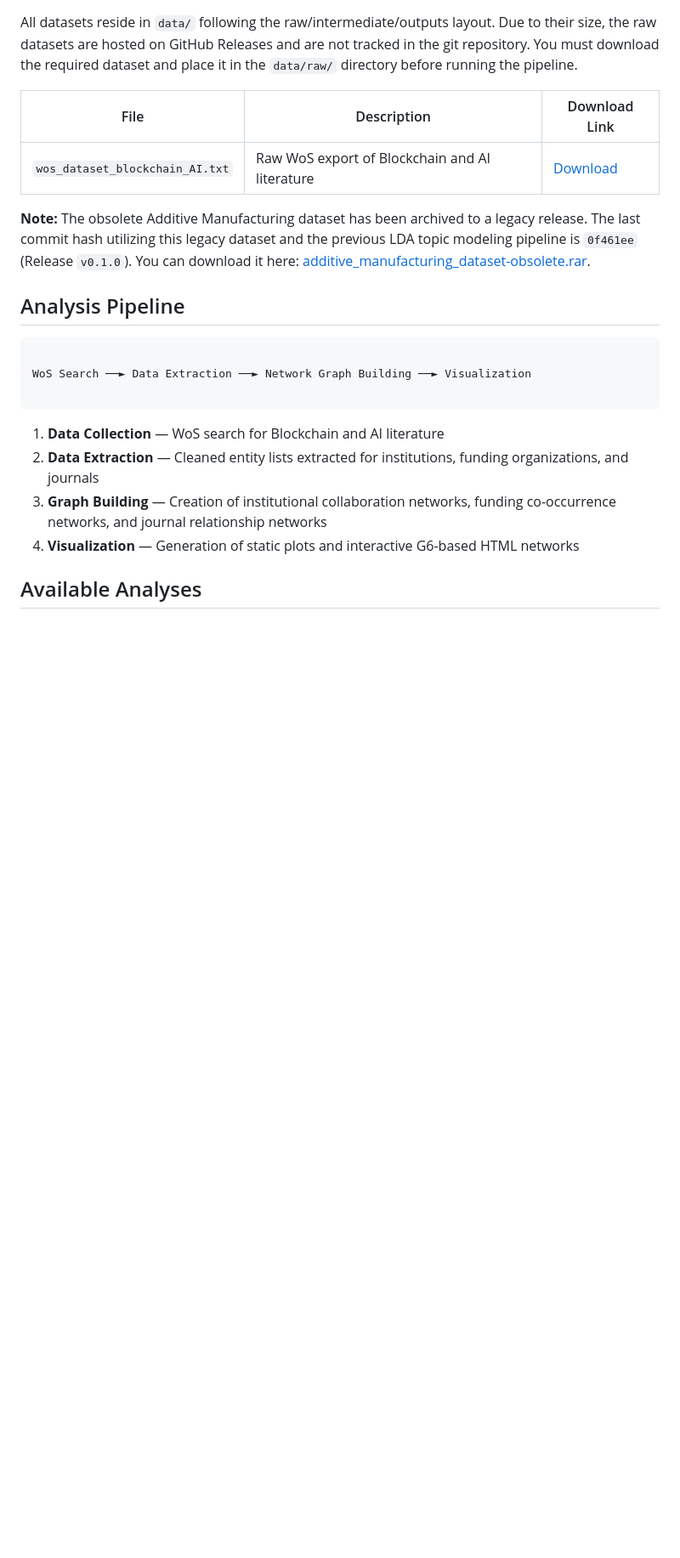
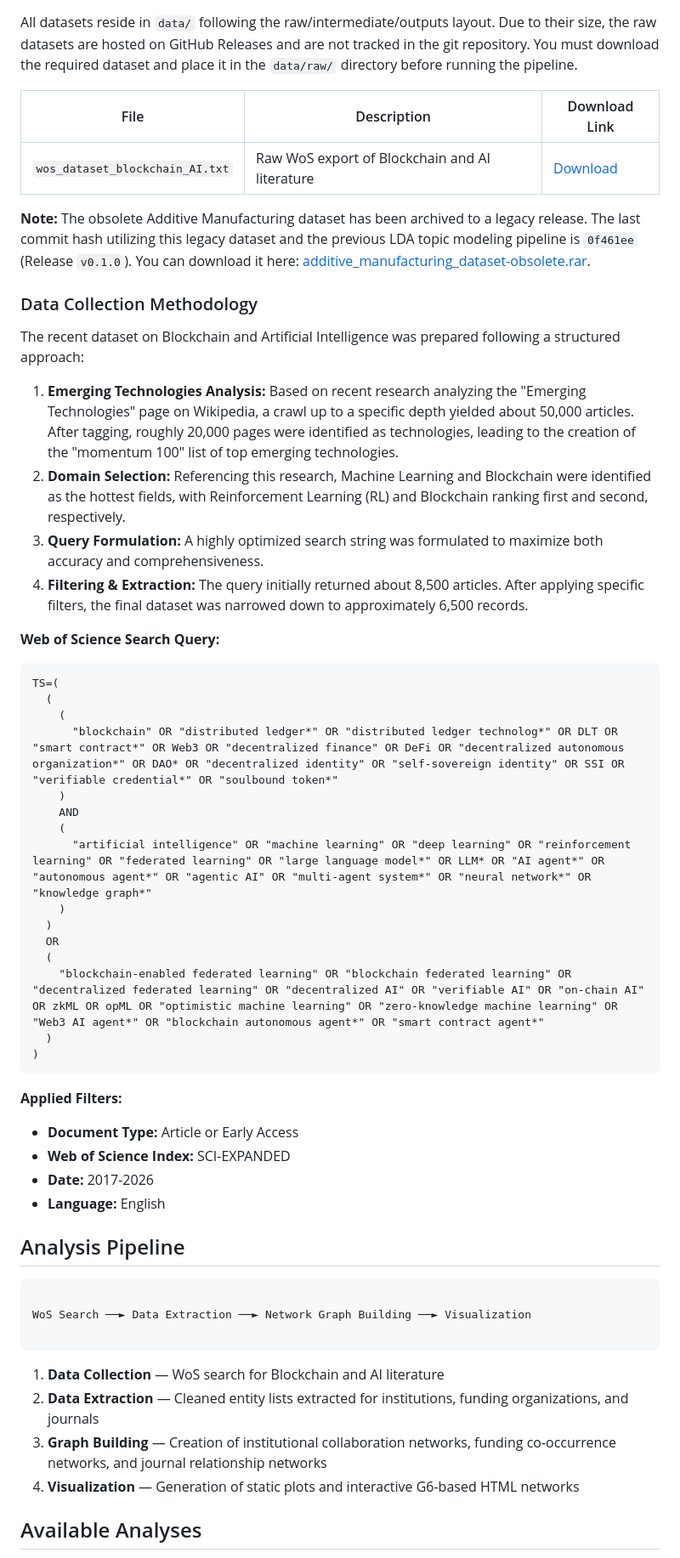
Before and after one commit to AminZibayi/ATFC, a Markdown page: README.md, the part around the change. Shown at 85% size. Rendered like a GitHub page; blank space fills up the shorter version.

Commit message:
docs: add data collection methodology and search query details for Blockchain and AI dataset

````diff
--- a/README.md
+++ b/README.md
@@ -78,6 +78,41 @@ All datasets reside in `data/` following the raw/intermediate/outputs layout. Du
 
 **Note:** The obsolete Additive Manufacturing dataset has been archived to a legacy release. The last commit hash utilizing this legacy dataset and the previous LDA topic modeling pipeline is `0f461ee` (Release `v0.1.0`). You can download it here: [additive_manufacturing_dataset-obsolete.rar](https://github.com/AminZibayi/ATFC/releases/download/v0.1.0/additive_manufacturing_dataset-obsolete.rar).
 
+### Data Collection Methodology
+
+The recent dataset on Blockchain and Artificial Intelligence was prepared following a structured approach:
+
+1. **Emerging Technologies Analysis:** Based on recent research analyzing the "Emerging Technologies" page on Wikipedia, a crawl up to a specific depth yielded about 50,000 articles. After tagging, roughly 20,000 pages were identified as technologies, leading to the creation of the "momentum 100" list of top emerging technologies.
+2. **Domain Selection:** Referencing this research, Machine Learning and Blockchain were identified as the hottest fields, with Reinforcement Learning (RL) and Blockchain ranking first and second, respectively.
+3. **Query Formulation:** A highly optimized search string was formulated to maximize both accuracy and comprehensiveness.
+4. **Filtering & Extraction:** The query initially returned about 8,500 articles. After applying specific filters, the final dataset was narrowed down to approximately 6,500 records.
+
+**Web of Science Search Query:**
+
+```text
+TS=(
+  (
+    (
+      "blockchain" OR "distributed ledger*" OR "distributed ledger technolog*" OR DLT OR "smart contract*" OR Web3 OR "decentralized finance" OR DeFi OR "decentralized autonomous organization*" OR DAO* OR "decentralized identity" OR "self-sovereign identity" OR SSI OR "verifiable credential*" OR "soulbound token*"
+    )
+    AND
+    (
+      "artificial intelligence" OR "machine learning" OR "deep learning" OR "reinforcement learning" OR "federated learning" OR "large language model*" OR LLM* OR "AI agent*" OR "autonomous agent*" OR "agentic AI" OR "multi-agent system*" OR "neural network*" OR "knowledge graph*"
+    )
+  )
+  OR
+  (
+    "blockchain-enabled federated learning" OR "blockchain federated learning" OR "decentralized federated learning" OR "decentralized AI" OR "verifiable AI" OR "on-chain AI" OR zkML OR opML OR "optimistic machine learning" OR "zero-knowledge machine learning" OR "Web3 AI agent*" OR "blockchain autonomous agent*" OR "smart contract agent*"
+  )
+)
+```
+
+**Applied Filters:**
+- **Document Type:** Article or Early Access
+- **Web of Science Index:** SCI-EXPANDED
+- **Date:** 2017-2026
+- **Language:** English
+
 ## Analysis Pipeline
 
 ```
````
